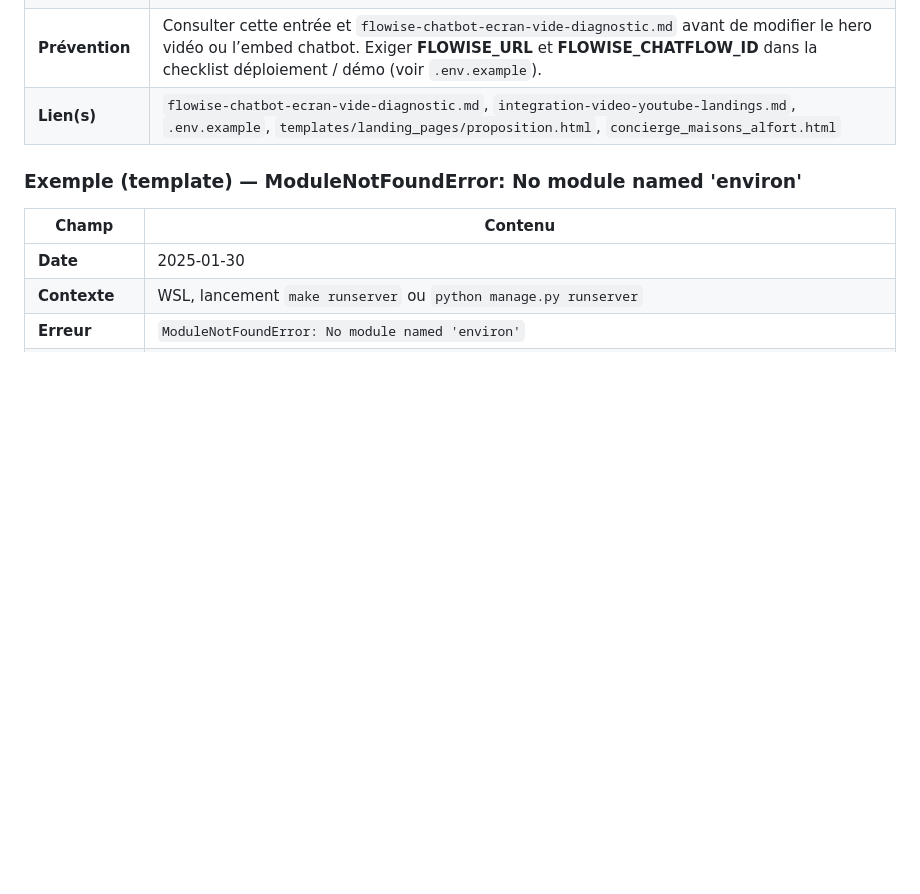
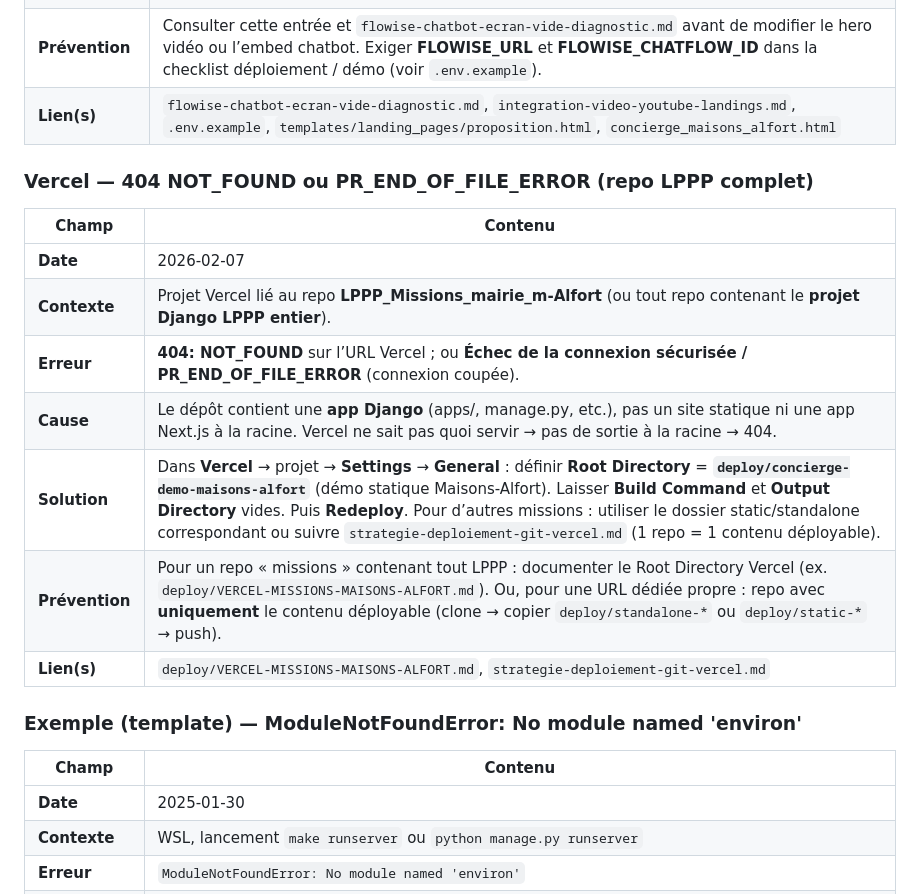
Before and after one commit to LucasTymen/lppp-oppy-ai, a Markdown page: docs/base-de-connaissances/erreurs-et-solutions.md, the part around the change. Rendered like a GitHub page; blank space fills up the shorter version.

Commit message:
Vercel: notice Root Directory missions Maisons-Alfort + entree erreurs-et-solutions
Co-authored-by: Cursor <cursoragent@cursor.com>

```diff
--- a/docs/base-de-connaissances/erreurs-et-solutions.md
+++ b/docs/base-de-connaissances/erreurs-et-solutions.md
@@ -114,6 +114,18 @@ Pour chaque erreur documentée, indiquer :
 | **Ne pas reproduire** | **À l’avenir** : (1) Si l’utilisateur demande une **vidéo en fond** (autoplay, boucle, sans son), privilégier l’**iframe avec src=** (et referrer policy + youtube-nocookie) plutôt que de basculer sur miniature seule sans proposer l’option autoplay. (2) En cas de **chatbot qui ne s’affiche pas**, vérifier en premier **.env** (FLOWISE_URL, FLOWISE_CHATFLOW_ID) et **docker compose restart web** avant de changer l’intégration (iframe vs web component). (3) Documenter ici qu’un blocage a été levé par un autre outil (Claude Code) pour éviter que les agents Cursor ne répètent les mêmes choix qui avaient conduit à l’impasse. |
 | **Prévention** | Consulter cette entrée et `flowise-chatbot-ecran-vide-diagnostic.md` avant de modifier le hero vidéo ou l’embed chatbot. Exiger **FLOWISE_URL** et **FLOWISE_CHATFLOW_ID** dans la checklist déploiement / démo (voir `.env.example`). |
 | **Lien(s)** | `flowise-chatbot-ecran-vide-diagnostic.md`, `integration-video-youtube-landings.md`, `.env.example`, `templates/landing_pages/proposition.html`, `concierge_maisons_alfort.html` |
+
+### Vercel — 404 NOT_FOUND ou PR_END_OF_FILE_ERROR (repo LPPP complet)
+
+| Champ | Contenu |
+|-------|---------|
+| **Date** | 2026-02-07 |
+| **Contexte** | Projet Vercel lié au repo **LPPP_Missions_mairie_m-Alfort** (ou tout repo contenant le **projet Django LPPP entier**). |
+| **Erreur** | **404: NOT_FOUND** sur l’URL Vercel ; ou **Échec de la connexion sécurisée / PR_END_OF_FILE_ERROR** (connexion coupée). |
+| **Cause** | Le dépôt contient une **app Django** (apps/, manage.py, etc.), pas un site statique ni une app Next.js à la racine. Vercel ne sait pas quoi servir → pas de sortie à la racine → 404. |
+| **Solution** | Dans **Vercel** → projet → **Settings** → **General** : définir **Root Directory** = **`deploy/concierge-demo-maisons-alfort`** (démo statique Maisons-Alfort). Laisser **Build Command** et **Output Directory** vides. Puis **Redeploy**. Pour d’autres missions : utiliser le dossier static/standalone correspondant ou suivre `strategie-deploiement-git-vercel.md` (1 repo = 1 contenu déployable). |
+| **Prévention** | Pour un repo « missions » contenant tout LPPP : documenter le Root Directory Vercel (ex. `deploy/VERCEL-MISSIONS-MAISONS-ALFORT.md`). Ou, pour une URL dédiée propre : repo avec **uniquement** le contenu déployable (clone → copier `deploy/standalone-*` ou `deploy/static-*` → push). |
+| **Lien(s)** | `deploy/VERCEL-MISSIONS-MAISONS-ALFORT.md`, `strategie-deploiement-git-vercel.md` |
 
 ### Exemple (template) — ModuleNotFoundError: No module named 'environ'
 
```
Also changed, not shown: deploy/VERCEL-MISSIONS-MAISONS-ALFORT.md (added, +22 -0 lines).
